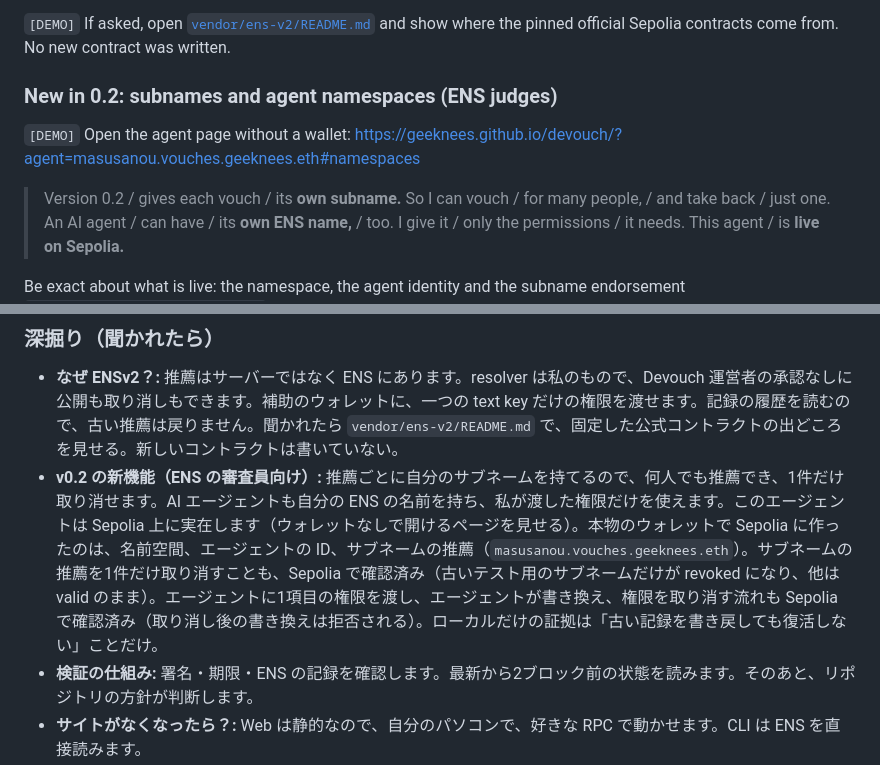
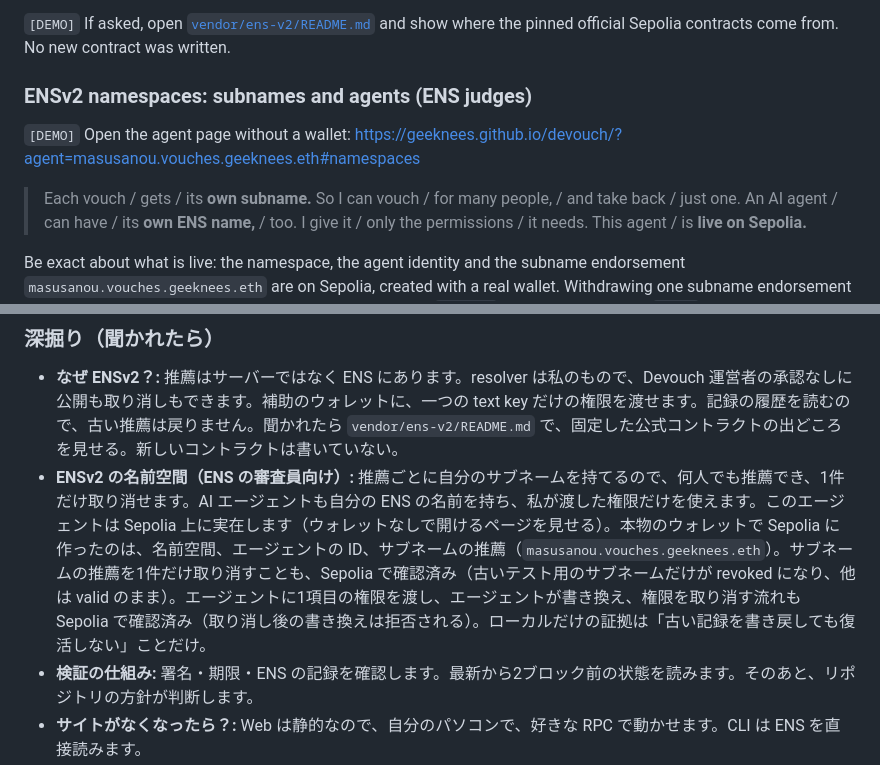
Before and after one commit to geeknees/devouch, a Markdown page: docs/presentation/booth-script.md, 2 parts joined by grey strips. Rendered like a GitHub page.

```diff
--- a/docs/presentation/booth-script.md
+++ b/docs/presentation/booth-script.md
@@ -82,11 +82,11 @@ Then let the captions speak. If the judge looks at you, read the caption aloud o
 
 `[DEMO]` If asked, open [`vendor/ens-v2/README.md`](../../vendor/ens-v2/README.md) and show where the pinned official Sepolia contracts come from. No new contract was written.
 
-### New in 0.2: subnames and agent namespaces (ENS judges)
+### ENSv2 namespaces: subnames and agents (ENS judges)
 
 `[DEMO]` Open the agent page without a wallet: https://geeknees.github.io/devouch/?agent=masusanou.vouches.geeknees.eth#namespaces
 
-> Version 0.2 / gives each vouch / its **own subname.**
+> Each vouch / gets / its **own subname.**
 > So I can vouch / for many people, / and take back / just one.
 > An AI agent / can have / its **own ENS name,** / too.
 > I give it / only the permissions / it needs.
@@ -155,7 +155,7 @@ Be exact about what is live: the namespace, the agent identity and the subname e
 ### 深掘り（聞かれたら）
 
 - **なぜ ENSv2？:** 推薦はサーバーではなく ENS にあります。resolver は私のもので、Devouch 運営者の承認なしに公開も取り消しもできます。補助のウォレットに、一つの text key だけの権限を渡せます。記録の履歴を読むので、古い推薦は戻りません。聞かれたら `vendor/ens-v2/README.md` で、固定した公式コントラクトの出どころを見せる。新しいコントラクトは書いていない。
-- **v0.2 の新機能（ENS の審査員向け）:** 推薦ごとに自分のサブネームを持てるので、何人でも推薦でき、1件だけ取り消せます。AI エージェントも自分の ENS の名前を持ち、私が渡した権限だけを使えます。このエージェントは Sepolia 上に実在します（ウォレットなしで開けるページを見せる）。本物のウォレットで Sepolia に作ったのは、名前空間、エージェントの ID、サブネームの推薦（`masusanou.vouches.geeknees.eth`）。サブネームの推薦を1件だけ取り消すことも、Sepolia で確認済み（古いテスト用のサブネームだけが revoked になり、他は valid のまま）。エージェントに1項目の権限を渡し、エージェントが書き換え、権限を取り消す流れも Sepolia で確認済み（取り消し後の書き換えは拒否される）。ローカルだけの証拠は「古い記録を書き戻しても復活しない」ことだけ。
+- **ENSv2 の名前空間（ENS の審査員向け）:** 推薦ごとに自分のサブネームを持てるので、何人でも推薦でき、1件だけ取り消せます。AI エージェントも自分の ENS の名前を持ち、私が渡した権限だけを使えます。このエージェントは Sepolia 上に実在します（ウォレットなしで開けるページを見せる）。本物のウォレットで Sepolia に作ったのは、名前空間、エージェントの ID、サブネームの推薦（`masusanou.vouches.geeknees.eth`）。サブネームの推薦を1件だけ取り消すことも、Sepolia で確認済み（古いテスト用のサブネームだけが revoked になり、他は valid のまま）。エージェントに1項目の権限を渡し、エージェントが書き換え、権限を取り消す流れも Sepolia で確認済み（取り消し後の書き換えは拒否される）。ローカルだけの証拠は「古い記録を書き戻しても復活しない」ことだけ。
 - **検証の仕組み:** 署名・期限・ENS の記録を確認します。最新から2ブロック前の状態を読みます。そのあと、リポジトリの方針が判断します。
 - **サイトがなくなったら？:** Web は静的なので、自分のパソコンで、好きな RPC で動かせます。CLI は ENS を直接読みます。
 - **含まないもの:** コードレビューの代わりにはなりません。示すのは、誰があなたを推薦しているかです。
```
Also changed, not shown: docs/presentation/script.md (+4 -4 lines).
